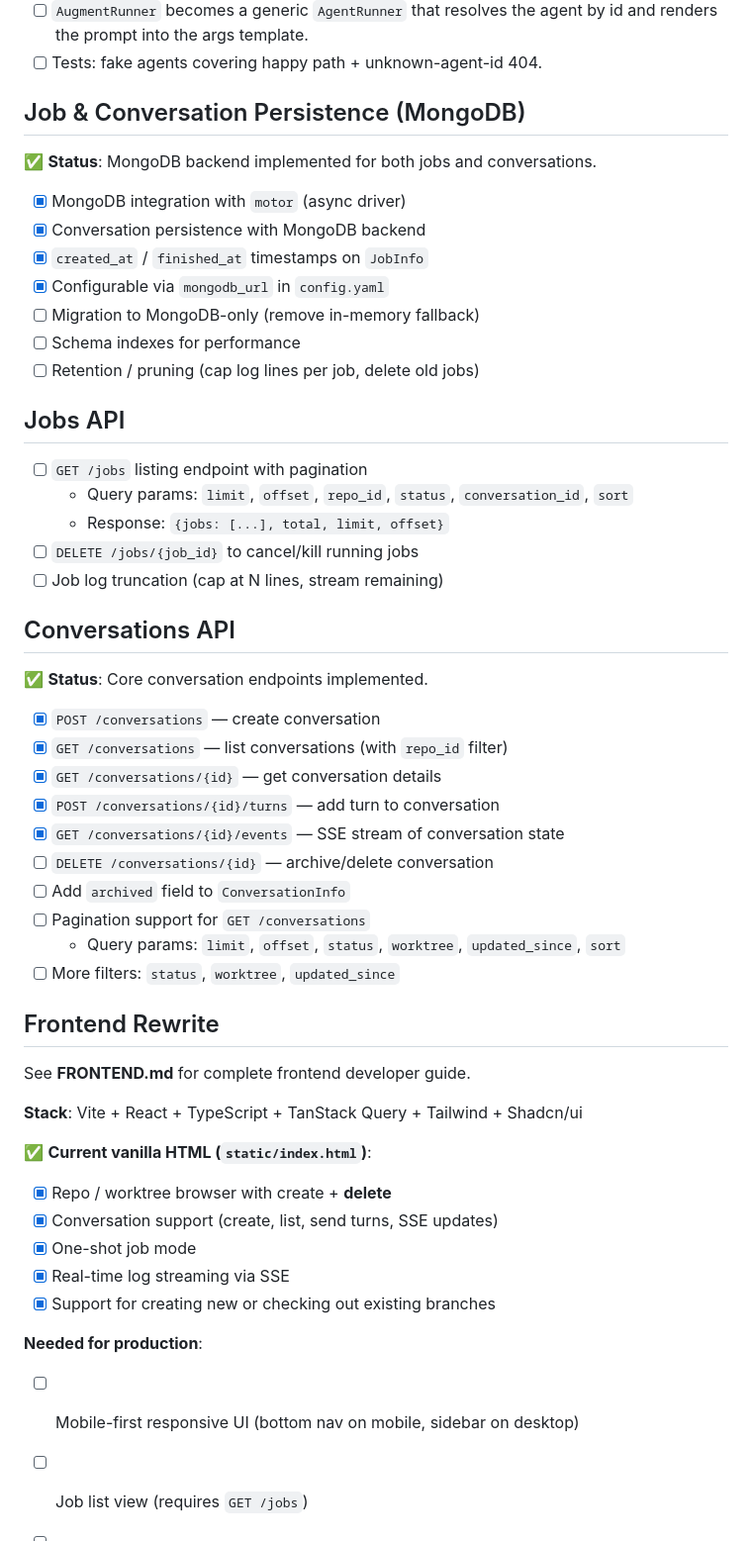
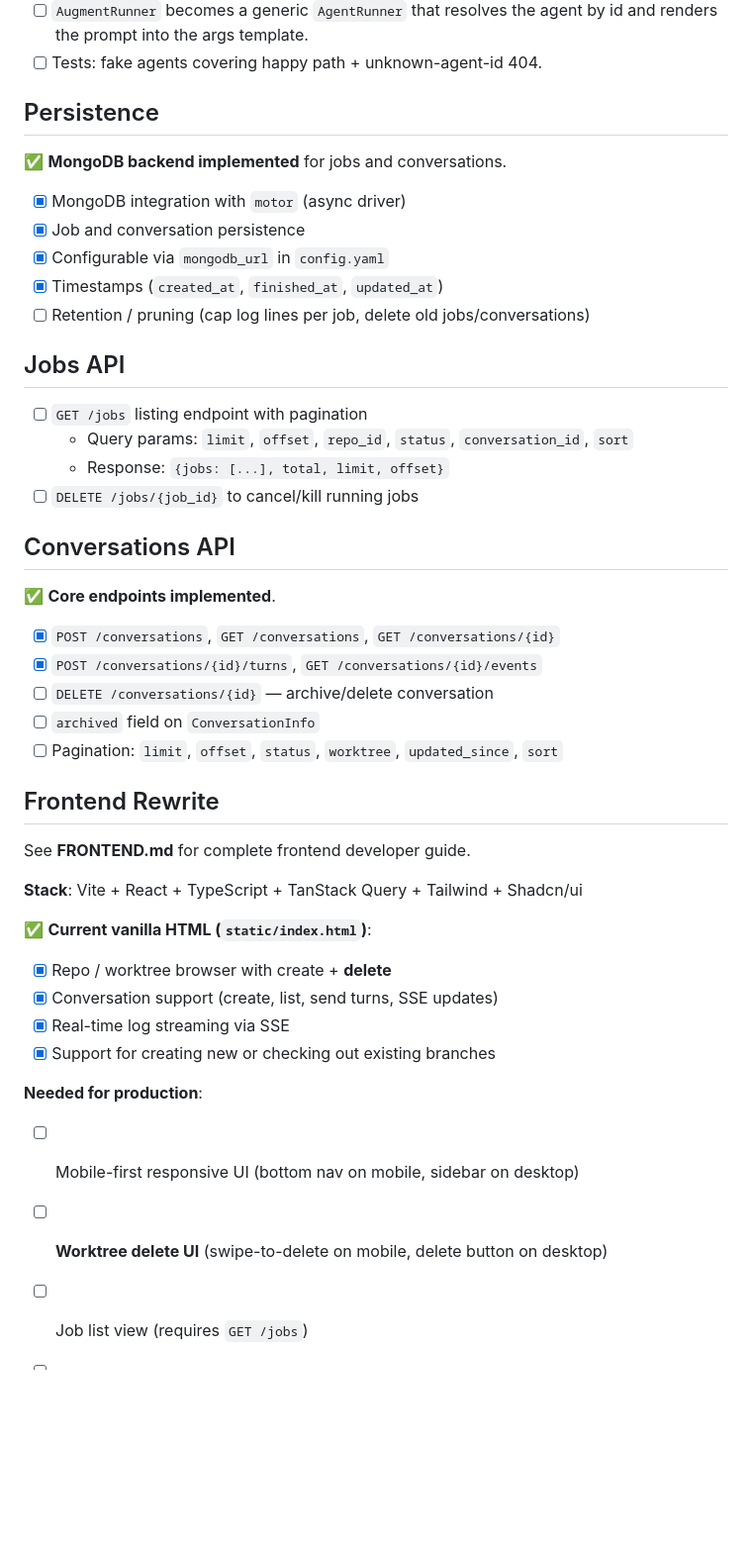
Before and after one commit to wuttke/pocket-dev-guild, a Markdown page: TODO.md, the part around one of its changes. Shown at 99% size. Rendered like a GitHub page; blank space fills up the shorter version.

```diff
--- a/TODO.md
+++ b/TODO.md
@@ -29,16 +29,14 @@ and let the UI pick one per job.
       agent by id and renders the prompt into the args template.
 - [ ] Tests: fake agents covering happy path + unknown-agent-id 404.
 
-## Job & Conversation Persistence (MongoDB)
+## Persistence
 
-✅ **Status**: MongoDB backend implemented for both jobs and conversations.
+✅ **MongoDB backend implemented** for jobs and conversations.
 - [x] MongoDB integration with `motor` (async driver)
-- [x] Conversation persistence with MongoDB backend
-- [x] `created_at` / `finished_at` timestamps on `JobInfo`
+- [x] Job and conversation persistence
 - [x] Configurable via `mongodb_url` in `config.yaml`
-- [ ] Migration to MongoDB-only (remove in-memory fallback)
-- [ ] Schema indexes for performance
-- [ ] Retention / pruning (cap log lines per job, delete old jobs)
+- [x] Timestamps (`created_at`, `finished_at`, `updated_at`)
+- [ ] Retention / pruning (cap log lines per job, delete old jobs/conversations)
 
 ## Jobs API
 
@@ -46,21 +44,15 @@ and let the UI pick one per job.
   - Query params: `limit`, `offset`, `repo_id`, `status`, `conversation_id`, `sort`
   - Response: `{jobs: [...], total, limit, offset}`
 - [ ] `DELETE /jobs/{job_id}` to cancel/kill running jobs
-- [ ] Job log truncation (cap at N lines, stream remaining)
 
 ## Conversations API
 
-✅ **Status**: Core conversation endpoints implemented.
-- [x] `POST /conversations` — create conversation
-- [x] `GET /conversations` — list conversations (with `repo_id` filter)
-- [x] `GET /conversations/{id}` — get conversation details
-- [x] `POST /conversations/{id}/turns` — add turn to conversation
-- [x] `GET /conversations/{id}/events` — SSE stream of conversation state
+✅ **Core endpoints implemented**.
+- [x] `POST /conversations`, `GET /conversations`, `GET /conversations/{id}`
+- [x] `POST /conversations/{id}/turns`, `GET /conversations/{id}/events`
 - [ ] `DELETE /conversations/{id}` — archive/delete conversation
-- [ ] Add `archived` field to `ConversationInfo`
-- [ ] Pagination support for `GET /conversations`
-  - Query params: `limit`, `offset`, `status`, `worktree`, `updated_since`, `sort`
-- [ ] More filters: `status`, `worktree`, `updated_since`
+- [ ] `archived` field on `ConversationInfo`
+- [ ] Pagination: `limit`, `offset`, `status`, `worktree`, `updated_since`, `sort`
 
 ## Frontend Rewrite
 
@@ -71,12 +63,12 @@ See **FRONTEND.md** for complete frontend developer guide.
 ✅ **Current vanilla HTML (`static/index.html`)**:
 - [x] Repo / worktree browser with create + **delete**
 - [x] Conversation support (create, list, send turns, SSE updates)
-- [x] One-shot job mode
 - [x] Real-time log streaming via SSE
 - [x] Support for creating new or checking out existing branches
 
 **Needed for production**:
 - [ ] Mobile-first responsive UI (bottom nav on mobile, sidebar on desktop)
+- [ ] **Worktree delete UI** (swipe-to-delete on mobile, delete button on desktop)
 - [ ] Job list view (requires `GET /jobs`)
 - [ ] Paginated conversation list
 - [ ] Virtual scrolling for long logs
```
Also changed, not shown: other parts of TODO.md (+0 -37 lines), FRONTEND.md (+25 -40 lines).
